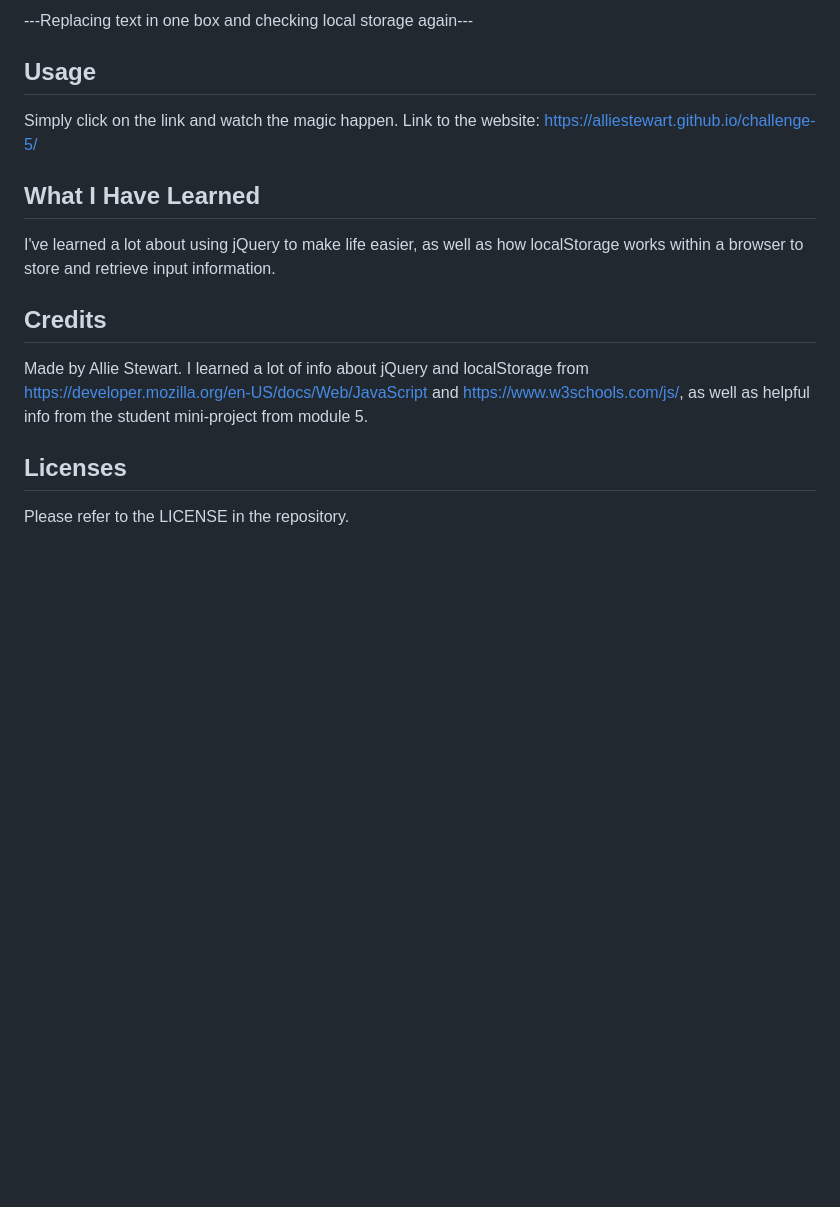
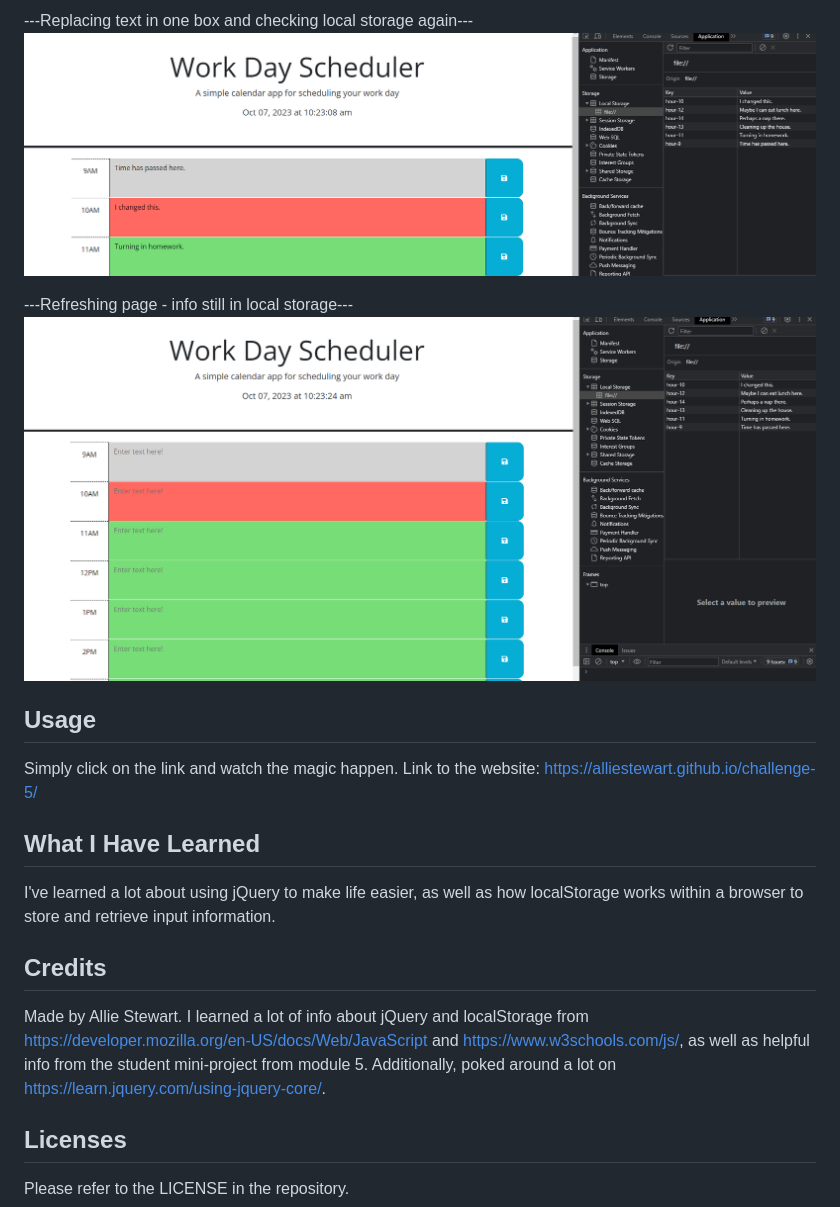
Before and after one commit to AllieStewart/Work-Day-Scheduler, a Markdown page: README.md, the part around the change printed below. Rendered like a GitHub page; pictures changed too: assets/screens/Screen5.png (added), assets/screens/Screen6.png (added); blank space fills up the shorter version.

```diff
--- a/README.md
+++ b/README.md
@@ -12,5 +22,9 @@ Challenge # coursework for UT bootcamp.
 
 ---Replacing text in one box and checking local storage again---
+![Alt text](assets/screens/Screen5.png)
+
+---Refreshing page - info still in local storage---
+![Alt text](assets/screens/Screen6.png)
 
 ## Usage
 Simply click on the link and watch the magic happen. Link to the website: https://alliestewart.github.io/challenge-5/
@@ -21,8 +35,10 @@ localStorage works within a browser to store and retrieve input information.
 
 ## Credits
 Made by Allie Stewart.
-I learned a lot of info about jQuery and localStorage from https://developer.mozilla.org/en-US/docs/Web/JavaScript and https://www.w3schools.com/js/, as well as helpful
+I learned a lot of info about jQuery and localStorage from https://developer.mozilla.org/en-US/docs/Web/JavaScript
+and https://www.w3schools.com/js/, as well as helpful
 info from the student mini-project from module 5.
+Additionally, poked around a lot on https://learn.jquery.com/using-jquery-core/.
 
 ## Licenses
 Please refer to the LICENSE in the repository.
```
Also changed, not shown: other parts of README.md (+12 -2 lines), assets/screens/Screen1.png (added), assets/screens/Screen2.png (added), assets/screens/Screen3.png (added), assets/screens/Screen4.png (added).
